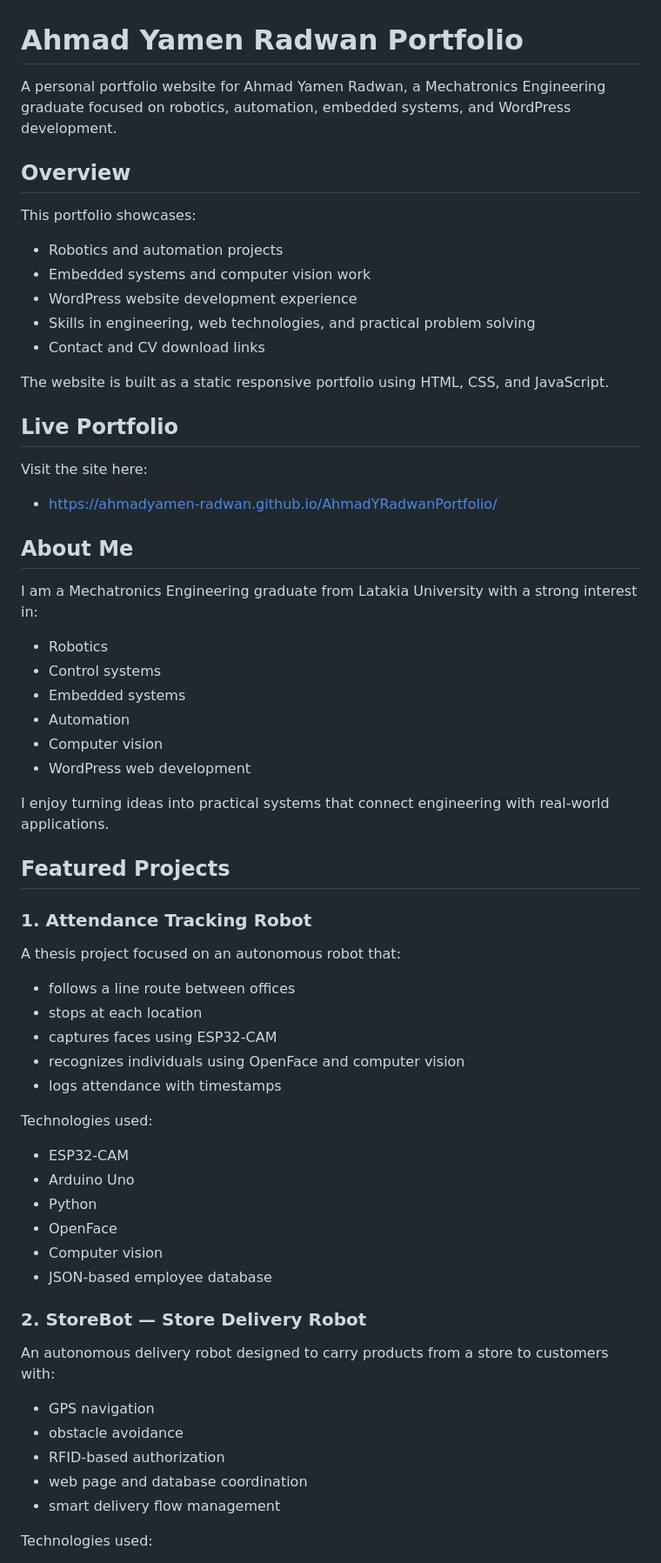
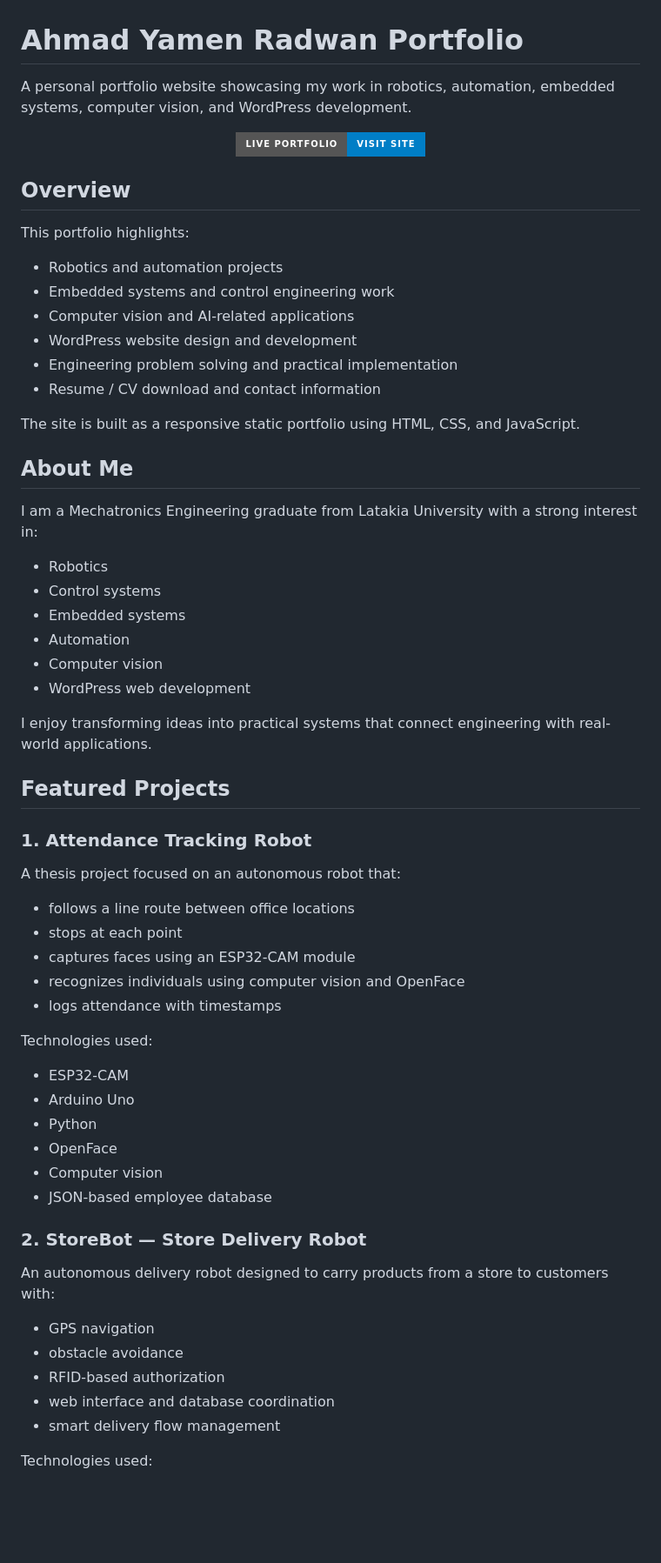
Before and after one commit to AhmadYamen-Radwan/AhmadYRadwanPortfolio, a Markdown page: README.md, the part around one of its changes. Shown at 87% size. Rendered like a GitHub page; badges without logos; blank space fills up the shorter version.

Commit message:
Improve portfolio README content and formatting

```diff
--- a/README.md
+++ b/README.md
@@ -1,24 +1,25 @@
 # Ahmad Yamen Radwan Portfolio
 
-A personal portfolio website for Ahmad Yamen Radwan, a Mechatronics Engineering graduate focused on robotics, automation, embedded systems, and WordPress development.
+A personal portfolio website showcasing my work in robotics, automation, embedded systems, computer vision, and WordPress development.
+
+<p align="center">
+  <a href="https://ahmadyamen-radwan.github.io/AhmadYRadwanPortfolio/">
+    <img src="https://img.shields.io/badge/Live%20Portfolio-Visit%20Site-blue?style=for-the-badge" alt="Live Portfolio" />
+  </a>
+</p>
 
 ## Overview
 
-This portfolio showcases:
+This portfolio highlights:
 
 - Robotics and automation projects
-- Embedded systems and computer vision work
-- WordPress website development experience
-- Skills in engineering, web technologies, and practical problem solving
-- Contact and CV download links
+- Embedded systems and control engineering work
+- Computer vision and AI-related applications
+- WordPress website design and development
+- Engineering problem solving and practical implementation
+- Resume / CV download and contact information
 
-The website is built as a static responsive portfolio using HTML, CSS, and JavaScript.
-
-## Live Portfolio
-
-Visit the site here:
-
-- https://ahmadyamen-radwan.github.io/AhmadYRadwanPortfolio/
+The site is built as a responsive static portfolio using HTML, CSS, and JavaScript.
 
 ## About Me
 
@@ -31,17 +32,18 @@ I am a Mechatronics Engineering graduate from Latakia University with a strong i
 - Computer vision
 - WordPress web development
 
-I enjoy turning ideas into practical systems that connect engineering with real-world applications.
+I enjoy transforming ideas into practical systems that connect engineering with real-world applications.
 
 ## Featured Projects
 
 ### 1. Attendance Tracking Robot
+
 A thesis project focused on an autonomous robot that:
 
-- follows a line route between offices
-- stops at each location
-- captures faces using ESP32-CAM
-- recognizes individuals using OpenFace and computer vision
+- follows a line route between office locations
+- stops at each point
+- captures faces using an ESP32-CAM module
+- recognizes individuals using computer vision and OpenFace
 - logs attendance with timestamps
 
 Technologies used:
@@ -54,12 +56,13 @@ Technologies used:
 - JSON-based employee database
 
 ### 2. StoreBot — Store Delivery Robot
+
 An autonomous delivery robot designed to carry products from a store to customers with:
 
 - GPS navigation
 - obstacle avoidance
 - RFID-based authorization
-- web page and database coordination
+- web interface and database coordination
 - smart delivery flow management
 
 Technologies used:
```
Also changed, not shown: other parts of README.md (+14 -6 lines).
